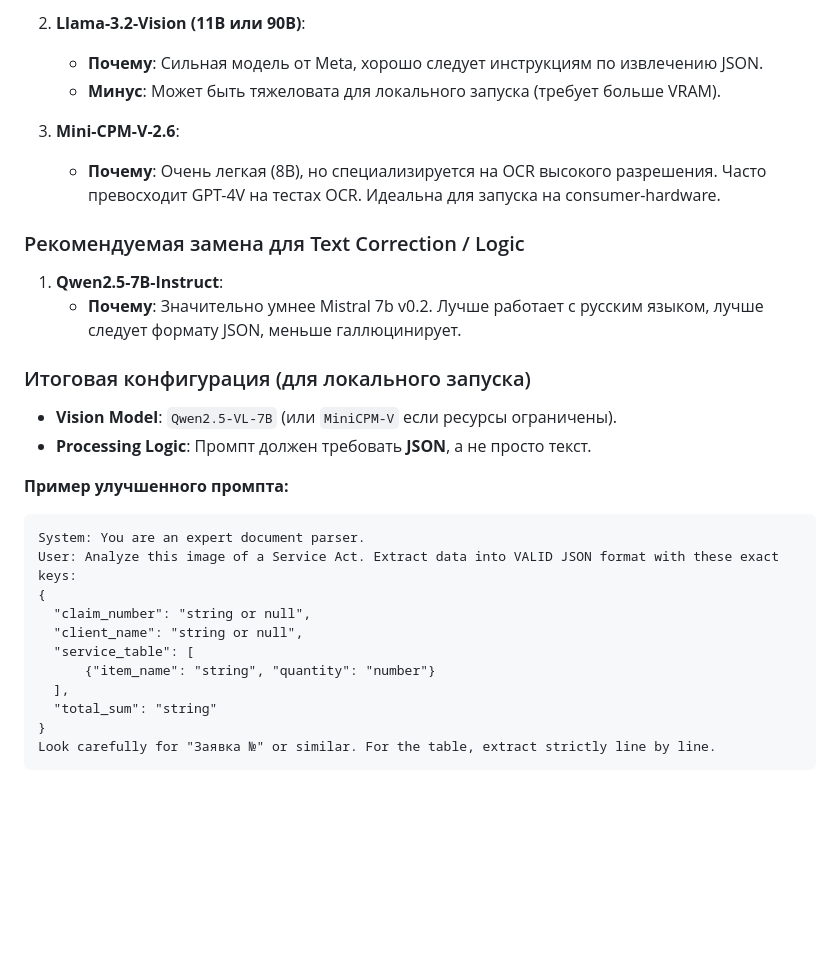
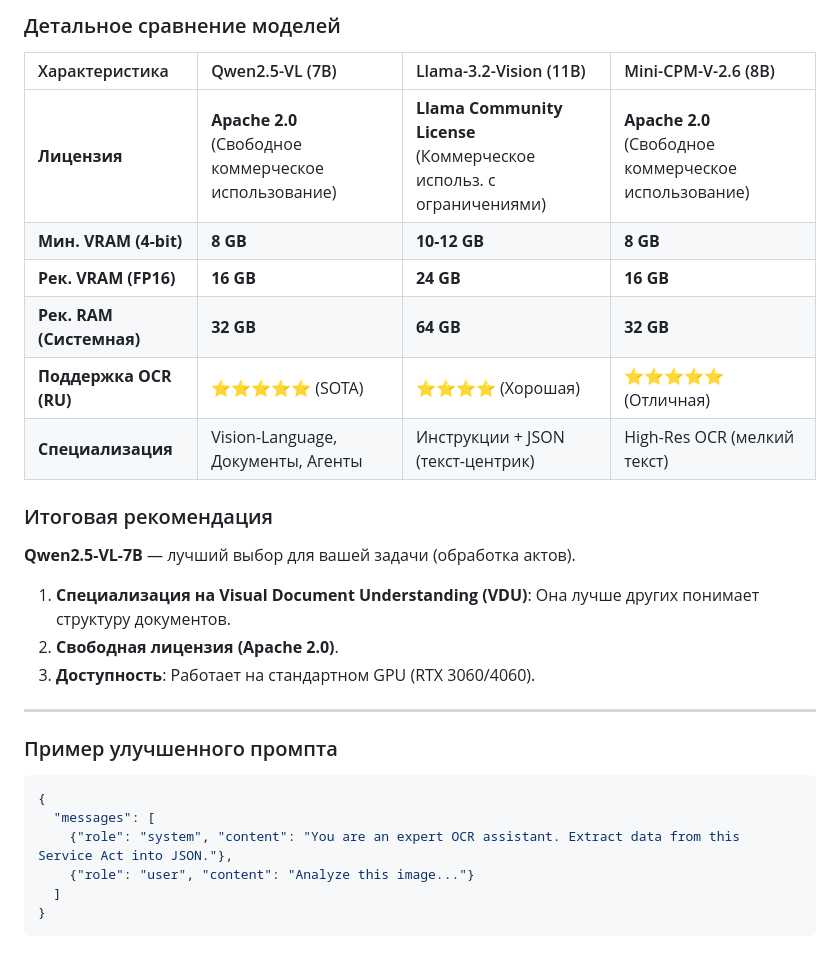
Before and after one commit to MaksimPopov64/ocr_drw, a Markdown page: ANALYSIS_AND_PLAN.md, the part around one of its changes. Rendered like a GitHub page; blank space fills up the shorter version.

Commit message:
Update analysis and plan

````diff
--- a/ANALYSIS_AND_PLAN.md
+++ b/ANALYSIS_AND_PLAN.md
@@ -64,30 +37,29 @@ extraction_patterns = {
 
-2. **Llama-3.2-Vision (11B или 90B)**:
-   - **Почему**: Сильная модель от Meta, хорошо следует инструкциям по извлечению JSON.
-   - **Минус**: Может быть тяжеловата для локального запуска (требует больше VRAM).
+### Детальное сравнение моделей
 
-3. **Mini-CPM-V-2.6**:
-   - **Почему**: Очень легкая (8B), но специализируется на OCR высокого разрешения. Часто превосходит GPT-4V на тестах OCR. Идеальна для запуска на consumer-hardware.
+| Характеристика | Qwen2.5-VL (7B) | Llama-3.2-Vision (11B) | Mini-CPM-V-2.6 (8B) |
+| :--- | :--- | :--- | :--- |
+| **Лицензия** | **Apache 2.0**<br>(Свободное коммерческое использование) | **Llama Community License**<br>(Коммерческое использ. с ограничениями) | **Apache 2.0**<br>(Свободное коммерческое использование) |
+| **Мин. VRAM (4-bit)** | **8 GB** | **10-12 GB** | **8 GB** |
+| **Рек. VRAM (FP16)** | **16 GB** | **24 GB** | **16 GB** |
+| **Рек. RAM (Системная)**| **32 GB** | **64 GB** | **32 GB** |
+| **Поддержка OCR (RU)** | ⭐⭐⭐⭐⭐ (SOTA) | ⭐⭐⭐⭐ (Хорошая) | ⭐⭐⭐⭐⭐ (Отличная) |
+| **Специализация** | Vision-Language, Документы, Агенты | Инструкции + JSON (текст-центрик) | High-Res OCR (мелкий текст) |
 
-### Рекомендуемая замена для Text Correction / Logic
-1. **Qwen2.5-7B-Instruct**:
-   - **Почему**: Значительно умнее Mistral 7b v0.2. Лучше работает с русским языком, лучше следует формату JSON, меньше галлюцинирует.
+### Итоговая рекомендация
+**Qwen2.5-VL-7B** — лучший выбор для вашей задачи (обработка актов).
+1.  **Специализация на Visual Document Understanding (VDU)**: Она лучше других понимает структуру документов.
+2.  **Свободная лицензия (Apache 2.0)**.
+3.  **Доступность**: Работает на стандартном GPU (RTX 3060/4060).
 
-### Итоговая конфигурация (для локального запуска)
-- **Vision Model**: `Qwen2.5-VL-7B` (или `MiniCPM-V` если ресурсы ограничены).
-- **Processing Logic**: Промпт должен требовать **JSON**, а не просто текст.
+---
 
-**Пример улучшенного промпта:**
-```text
-System: You are an expert document parser.
-User: Analyze this image of a Service Act. Extract data into VALID JSON format with these exact keys:
+### Пример улучшенного промпта
+```json
 {
-  "claim_number": "string or null",
-  "client_name": "string or null",
-  "service_table": [
-      {"item_name": "string", "quantity": "number"}
-  ],
-  "total_sum": "string"
+  "messages": [
+    {"role": "system", "content": "You are an expert OCR assistant. Extract data from this Service Act into JSON."},
+    {"role": "user", "content": "Analyze this image..."}
+  ]
 }
-Look carefully for "Заявка №" or similar. For the table, extract strictly line by line.
 ```
````
Also changed, not shown: other parts of ANALYSIS_AND_PLAN.md (+9 -36 lines).
